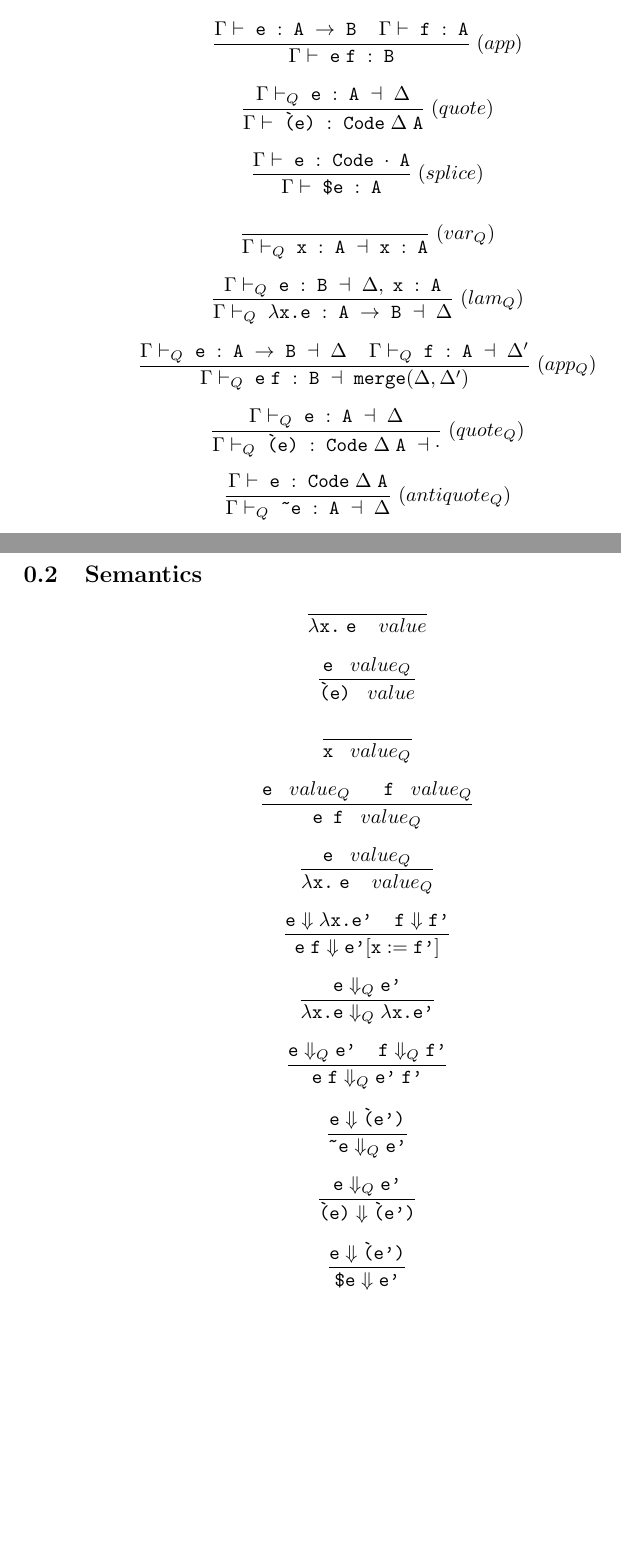
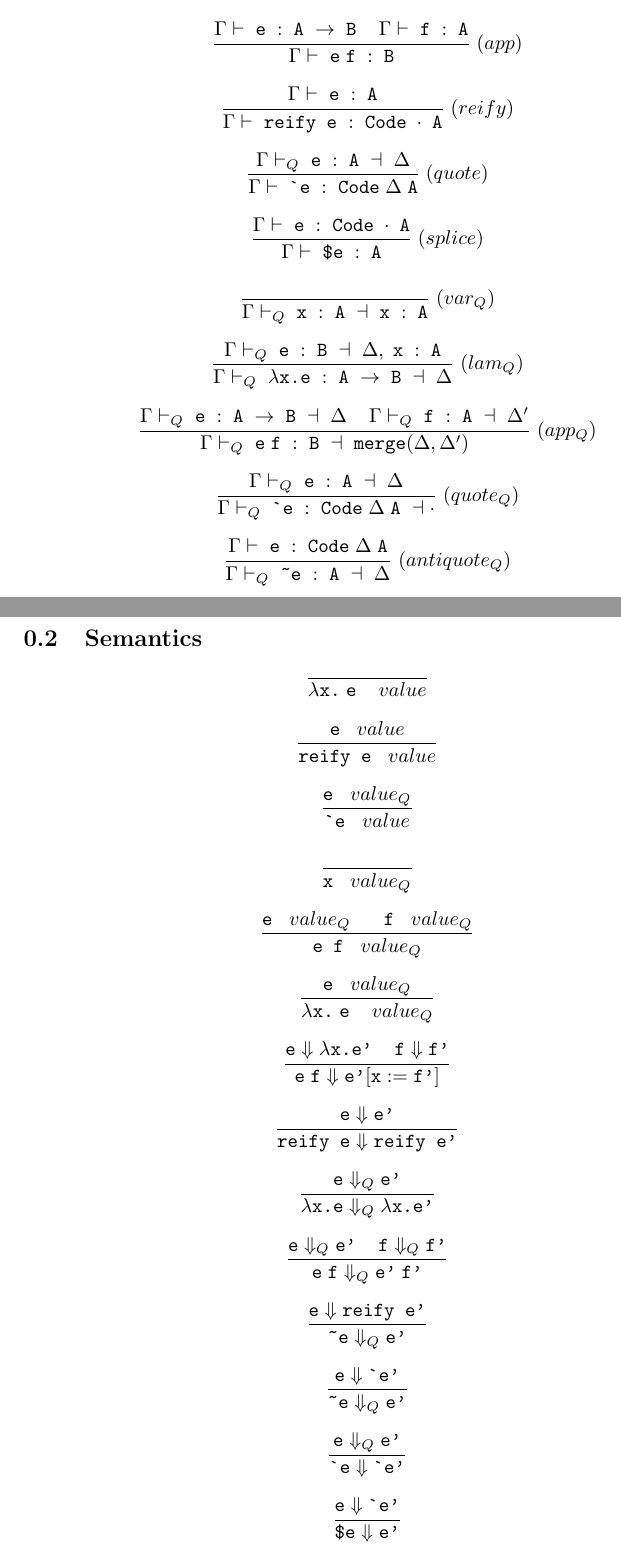
Before and after one commit to LightAndLight/meta-lambda, a LaTeX document (docs/pl.tex): two parts of pages 1 and 2 of 2, joined at a grey line, cut so that both start at the same text, the shorter picture padded with empty space. Compiled offline with pdfLaTeX.

Commit message:
added reify - but how do we preserve bindings?

```diff
--- a/docs/pl.tex
+++ b/docs/pl.tex
@@ -34,8 +34,15 @@ $$
 
 $$
 \frac
+  {\Gamma \vdash \; \texttt{e} \; : \; \texttt{A}}
+  {\Gamma \vdash \; \texttt{reify e} \; : \; \texttt{Code} \; \cdot \; \texttt{A}}
+  \; (reify)
+$$
+
+$$
+\frac
   {\Gamma \vdash_{Q} \; \texttt{e} \; : \; \texttt{A} \; \dashv \; \Delta}
-  {\Gamma \vdash \; \texttt{\`(e)} \; : \; \texttt{Code} \; \Delta \; \texttt{A}}
+  {\Gamma \vdash \; \texttt{\textasciigrave e} \; : \; \texttt{Code} \; \Delta \; \texttt{A}}
   \; (quote)
 $$
 
@@ -74,7 +81,7 @@ $$
 $$
 \frac
   {\Gamma \vdash_{Q} \; \texttt{e} \; : \; \texttt{A} \; \dashv \; \Delta}
-  {\Gamma \vdash_{Q} \; \texttt{\`(e)} \; : \; \texttt{Code} \; \Delta \; \texttt{A} \; \dashv \cdot}
+  {\Gamma \vdash_{Q} \; \texttt{\textasciigrave e} \; : \; \texttt{Code} \; \Delta \; \texttt{A} \; \dashv \cdot}
   \; (quote_{Q})
 $$
 
@@ -92,7 +99,11 @@ $$
 $$
 
 $$
-\frac{\texttt{e} \; \; \; value_{Q} }{\texttt{\`(e)} \; \; \; value}
+\frac{\texttt{e} \; \; \; value }{\texttt{reify e} \; \; \; value}
+$$
+
+$$
+\frac{\texttt{e} \; \; \; value_{Q} }{\texttt{\textasciigrave e} \; \; \; value}
 $$
 
 $$
@@ -115,6 +126,12 @@ $$
 
 $$
 \frac
+    {\texttt{e} \Downarrow \texttt{e'}}
+    {\texttt{reify e} \Downarrow \texttt{reify e'}}
+$$
+
+$$
+\frac
     {\texttt{e} \Downarrow_{Q} \texttt{e'}}
     {\lambda \texttt{x.} \texttt{e} \Downarrow_{Q} \lambda \texttt{x.} \texttt{e'}}
 $$
@@ -127,19 +144,25 @@ $$
 
 $$
 \frac
-    {\texttt{e} \Downarrow \texttt{\`(e')}}
+    {\texttt{e} \Downarrow \texttt{reify e'}}
+    {\texttt{\textasciitilde} \texttt{e} \Downarrow_{Q} \texttt{e'}}
+$$
+
+$$
+\frac
+    {\texttt{e} \Downarrow \texttt{\textasciigrave e'}}
     {\texttt{\textasciitilde} \texttt{e} \Downarrow_{Q} \texttt{e'}}
 $$
 
 $$
 \frac
     {\texttt{e} \Downarrow_{Q} \texttt{e'}}
-    {\texttt{\`(e)} \Downarrow \texttt{\`(e')}}
+    {\texttt{\textasciigrave e} \Downarrow \texttt{\textasciigrave e'}}
 $$
 
 $$
 \frac
-    {\texttt{e} \Downarrow \texttt{\`(e')}}
+    {\texttt{e} \Downarrow \texttt{\textasciigrave e'}}
     {\texttt{\textdollar} \texttt{e} \Downarrow \texttt{e'}}
 $$
 
```
